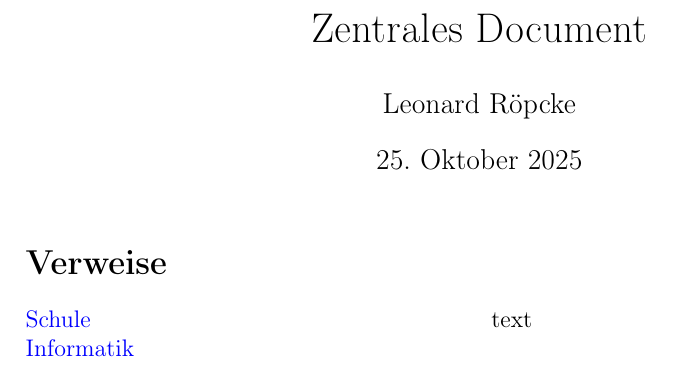
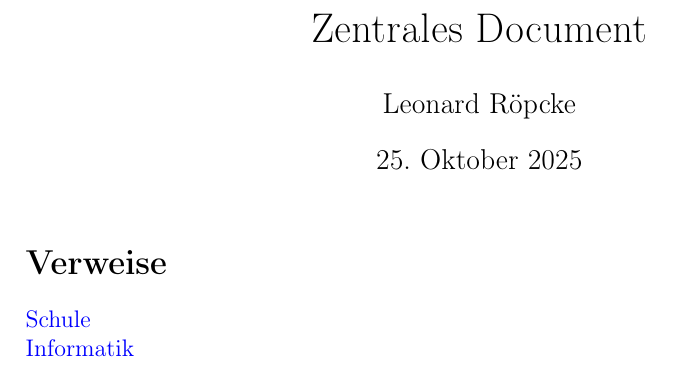
Before and after one commit to leonard-roepcke/Knowledge-Archive, a LaTeX document (main_docs/central_document/central_document.tex): part of the page, cut so that both start at the same text. Compiled offline with pdfLaTeX.

Commit message:
fix text?

```diff
--- a/main_docs/central_document/central_document.tex
+++ b/main_docs/central_document/central_document.tex
@@ -33,7 +33,6 @@
 
 \section*{Verweise}
 \href{https://leonard-roepcke.github.io/Knoledge-Archive/main_docs/school/school.pdf}{Schule}
-text
 \break
 \href{https://leonard-roepcke.github.io/Knoledge-Archive/main_docs/informatics/informatics.pdf}{Informatik}
 
```
Also changed, not shown: main_docs/central_document/central_document.pdf, 2 other files.
